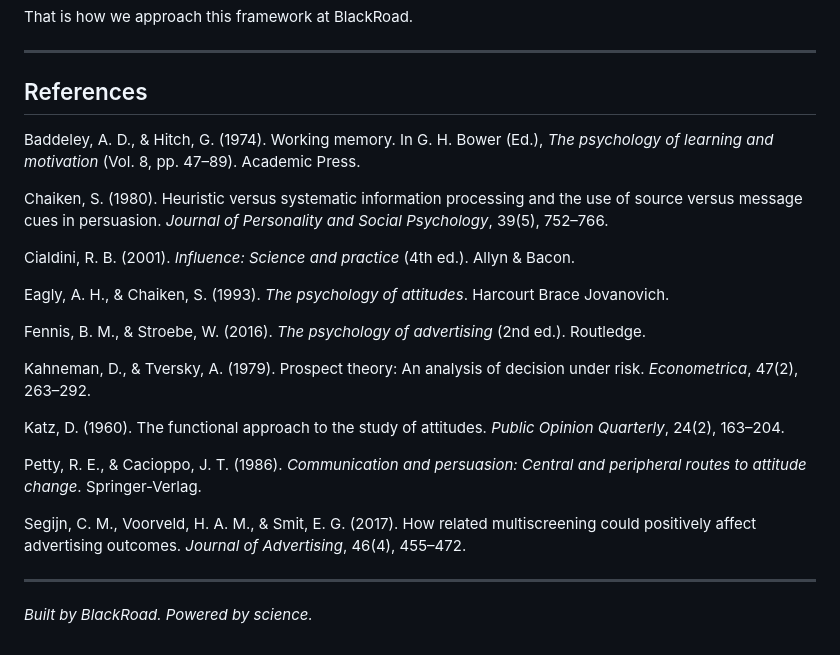
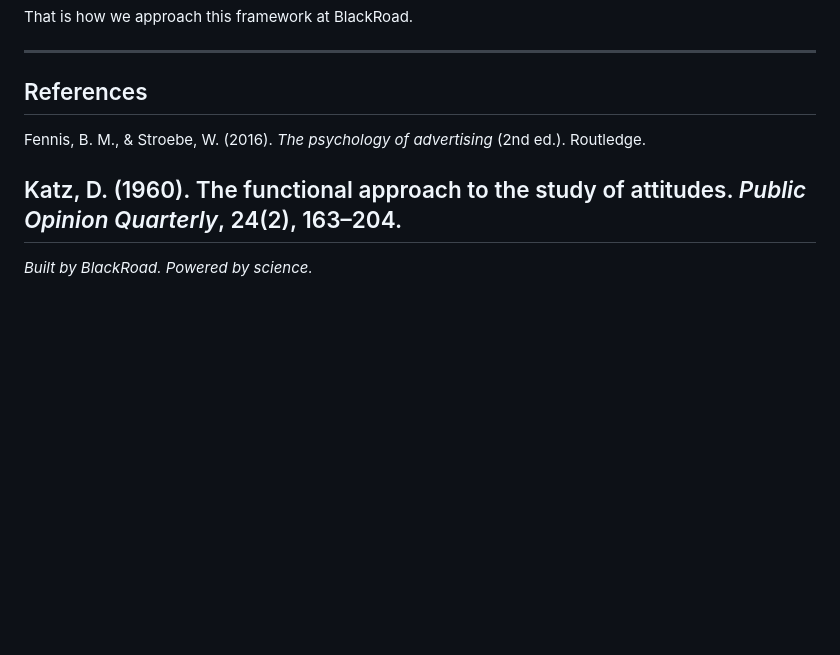
Before and after one commit to blackboxprogramming/blackroad-advertising-playbook, a Markdown page: paper/blackroad-advertising-approach.md, the part around the change. GitHub-like rendering; blank space fills up the shorter version.

Commit message:
Update blackroad-advertising-approach.md
Co-authored-by: Copilot <175728472+Copilot@users.noreply.github.com>

```diff
--- a/paper/blackroad-advertising-approach.md
+++ b/paper/blackroad-advertising-approach.md
@@ -233,24 +233,9 @@ That is how we approach this framework at BlackRoad.
 
 ## References
 
-Baddeley, A. D., & Hitch, G. (1974). Working memory. In G. H. Bower (Ed.), *The psychology of learning and motivation* (Vol. 8, pp. 47–89). Academic Press.
-
-Chaiken, S. (1980). Heuristic versus systematic information processing and the use of source versus message cues in persuasion. *Journal of Personality and Social Psychology*, 39(5), 752–766.
-
-Cialdini, R. B. (2001). *Influence: Science and practice* (4th ed.). Allyn & Bacon.
-
-Eagly, A. H., & Chaiken, S. (1993). *The psychology of attitudes*. Harcourt Brace Jovanovich.
-
 Fennis, B. M., & Stroebe, W. (2016). *The psychology of advertising* (2nd ed.). Routledge.
 
-Kahneman, D., & Tversky, A. (1979). Prospect theory: An analysis of decision under risk. *Econometrica*, 47(2), 263–292.
-
 Katz, D. (1960). The functional approach to the study of attitudes. *Public Opinion Quarterly*, 24(2), 163–204.
-
-Petty, R. E., & Cacioppo, J. T. (1986). *Communication and persuasion: Central and peripheral routes to attitude change*. Springer-Verlag.
-
-Segijn, C. M., Voorveld, H. A. M., & Smit, E. G. (2017). How related multiscreening could positively affect advertising outcomes. *Journal of Advertising*, 46(4), 455–472.
-
 ---
 
 *Built by BlackRoad. Powered by science.*
```
